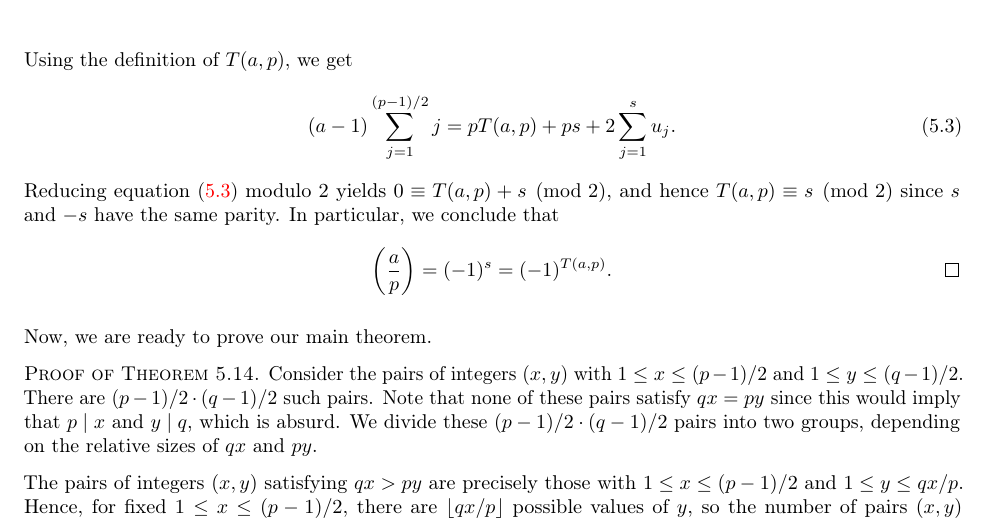
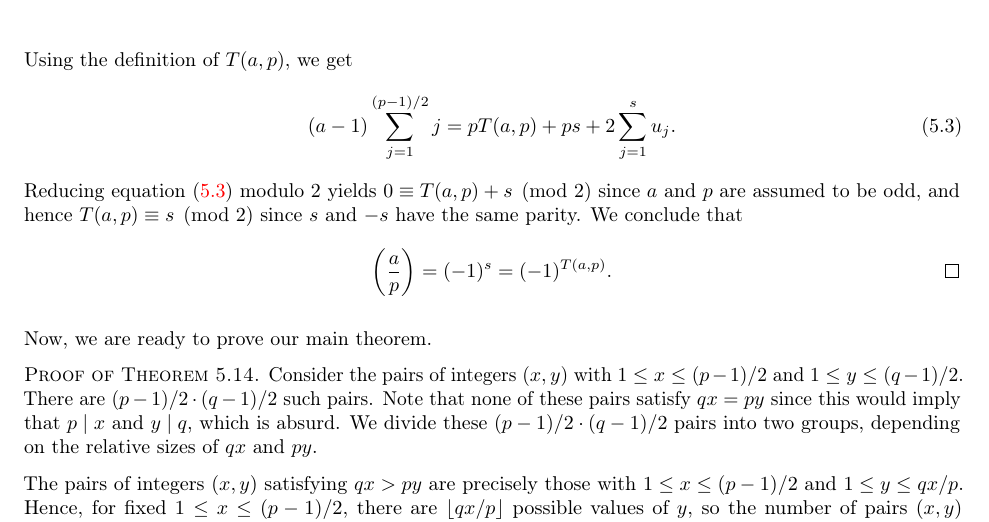
Before and after one commit to mltlee/Course-Notes, a LaTeX document (PMATH 440/440notes.tex, which reads PMATH 440/440chap5.tex): part of page 47 of 47, cut so that both start at the same text. Compiled offline with pdfLaTeX.

Commit message:
add minor detail to proof of Lemma 5.15

```diff
--- a/PMATH 440/440chap5.tex
+++ b/PMATH 440/440chap5.tex
@@ -334,8 +334,8 @@ not the fastest, but is easy to understand. First, we require the following lemm
     \[ (a-1) \sum_{j=1}^{(p-1)/2} j = pT(a, p) + ps + 2\sum_{j=1}^s u_j.
     \tag{5.3}\label{eq:5.3} \]
     Reducing equation $\eqref{eq:5.3}$ modulo $2$ yields $0 \equiv T(a, p)
-    + s \pmod 2$, and hence $T(a, p) \equiv s \pmod 2$ since $s$ and
-    $-s$ have the same parity. In particular, we conclude that
+    + s \pmod 2$ since $a$ and $p$ are assumed to be odd, and hence $T(a, p)
+    \equiv s \pmod 2$ since $s$ and $-s$ have the same parity. We conclude that
     \[ \left( \frac ap \right) = (-1)^s = (-1)^{T(a, p)}. \qedhere \]
 \end{pf}
 
```
Also changed, not shown: PMATH 440/440notes.pdf.
